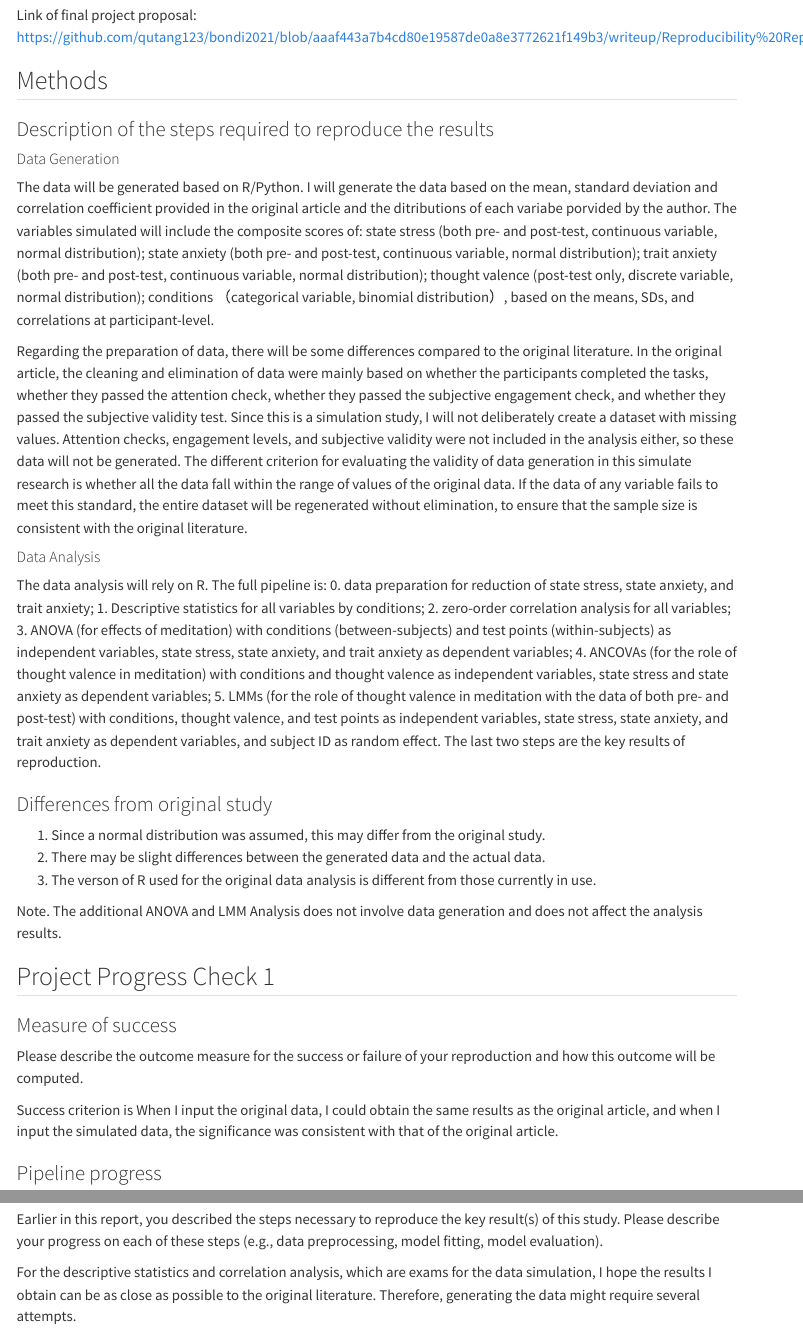
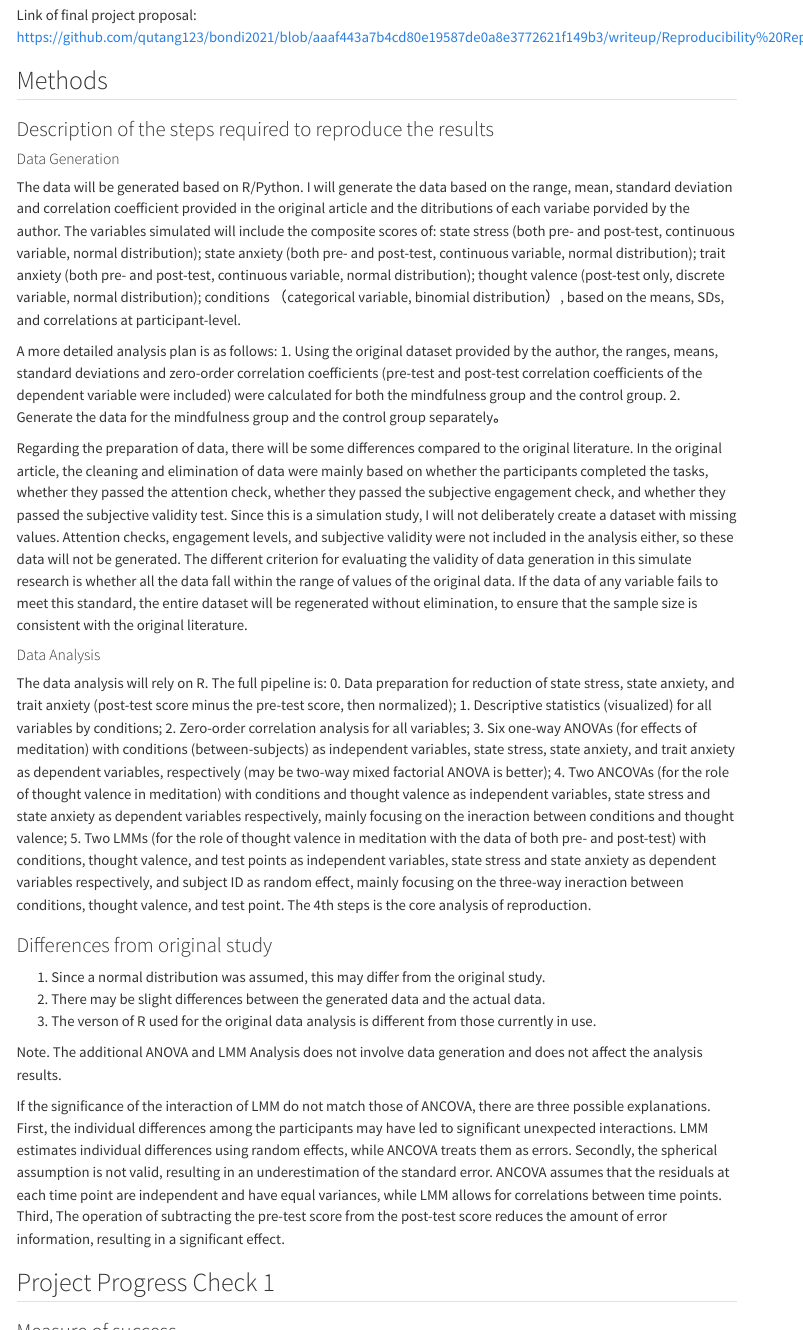
Before and after one commit to qutang123/bondi2021, a Quarto document (writeup/Reproducibility Report.qmd): the page in a window 1100 px wide, from 1220 px down, and a second part further down, joined at a grey line. Rendered offline with R 4.5, knitr and Pandoc in place of Quarto, with nearby package versions; menus at the side of the page are left out.

Commit message:
Update Reproducibility Report.qmd

```diff
--- a/writeup/Reproducibility Report.qmd
+++ b/writeup/Reproducibility Report.qmd
@@ -43,25 +43,29 @@
 
 #### Data Generation
 
-The data will be generated based on R/Python. I will generate the data based on the mean, standard deviation and correlation coefficient provided in the original article and the ditributions of each variabe porvided by the author. The variables simulated will include the composite scores of:
+The data will be generated based on R/Python. I will generate the data based on the range, mean, standard deviation and correlation coefficient provided in the original article and the ditributions of each variabe porvided by the author. The variables simulated will include the composite scores of:
 state stress (both pre- and post-test, continuous variable, normal distribution);
 state anxiety (both pre- and post-test, continuous variable, normal distribution);
 trait anxiety (both pre- and post-test, continuous variable, normal distribution);
 thought valence (post-test only, discrete variable, normal distribution);
 conditions （categorical variable, binomial distribution）, based on the means, SDs, and correlations at participant-level.
 
+A more detailed analysis plan is as follows:
+1. Using the original dataset provided by the author, the ranges, means, standard deviations and zero-order correlation coefficients (pre-test and post-test correlation coefficients of the dependent variable were included) were calculated for both the mindfulness group and the control group.
+2. Generate the data for the mindfulness group and the control group separately。
+
 Regarding the preparation of data, there will be some differences compared to the original literature. In the original article, the cleaning and elimination of data were mainly based on whether the participants completed the tasks, whether they passed the attention check, whether they passed the subjective engagement check, and whether they passed the subjective validity test. Since this is a simulation study, I will not deliberately create a dataset with missing values. Attention checks, engagement levels, and subjective validity were not included in the analysis either, so these data will not be generated. The different criterion for evaluating the validity of data generation in this simulate research is whether all the data fall within the range of values of the original data. If the data of any variable fails to meet this standard, the entire dataset will be regenerated without elimination, to ensure that the sample size is consistent with the original literature.
 
 #### Data Analysis
 
 The data analysis will rely on R. The full pipeline is:
-0. data preparation for reduction of state stress, state anxiety, and trait anxiety;
-1. Descriptive statistics for all variables by conditions;
-2. zero-order correlation analysis for all variables;
-3. ANOVA (for effects of meditation) with conditions (between-subjects) and test points (within-subjects) as independent variables, state stress, state anxiety, and trait anxiety as dependent variables;
-4. ANCOVAs (for the role of thought valence in meditation) with conditions and thought valence as independent variables, state stress and state anxiety as dependent variables;
-5. LMMs (for the role of thought valence in meditation with the data of both pre- and post-test) with conditions, thought valence, and test points as independent variables, state stress, state anxiety, and trait anxiety as dependent variables, and subject ID as random effect.
-The last two steps are the key results of reproduction.
+0. Data preparation for reduction of state stress, state anxiety, and trait anxiety (post-test score minus the pre-test score, then normalized);
+1. Descriptive statistics (visualized) for all variables by conditions;
+2. Zero-order correlation analysis for all variables;
+3. Six one-way ANOVAs (for effects of meditation) with conditions (between-subjects) as independent variables, state stress, state anxiety, and trait anxiety as dependent variables, respectively (may be two-way mixed factorial ANOVA is better);
+4. Two ANCOVAs (for the role of thought valence in meditation) with conditions and thought valence as independent variables, state stress and state anxiety as dependent variables respectively, mainly focusing on the ineraction between conditions and thought valence;
+5. Two LMMs (for the role of thought valence in meditation with the data of both pre- and post-test) with conditions, thought valence, and test points as independent variables, state stress and state anxiety as dependent variables respectively, and subject ID as random effect, mainly focusing on the three-way ineraction between conditions, thought valence, and test point.
+The 4th steps is the core analysis of reproduction.
 
 ### Differences from original study
 
@@ -71,10 +75,12 @@
 
 Note. The additional ANOVA and LMM Analysis does not involve data generation and does not affect the analysis results.
 
+If the significance of the interaction of LMM do not match those of ANCOVA, there are three possible explanations. First, the individual differences among the participants may have led to significant unexpected interactions. LMM estimates individual differences using random effects, while ANCOVA treats them as errors. Secondly, the spherical assumption is not valid, resulting in an underestimation of the standard error. ANCOVA assumes that the residuals at each time point are independent and have equal variances, while LMM allows for correlations between time points. Third, The operation of subtracting the pre-test score from the post-test score reduces the amount of error information, resulting in a significant effect.
+
 ## Project Progress Check 1
 
 ### Measure of success
 
 Please describe the outcome measure for the success or failure of your reproduction and how this outcome will be computed.
 
-Success criterion is When I input the original data, I could obtain the same results as the original article, and when I input the simulated data, the significance was consistent with that of the original article.
+Success criterion is when I input the original data, I could obtain the same results as the original article (reporduction success), and when I input the simulated data, the significance was consistent with that of the original article (simulation success).
```
Also changed, not shown: writeup/Reproducibility Report.qmd (4 more changed lines).
